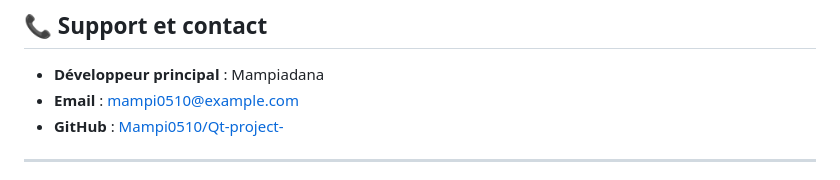
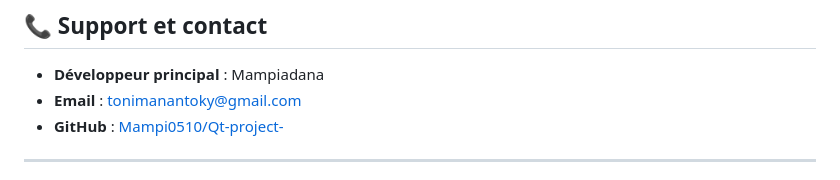
Before and after one commit to Mampi0510/Qt-project-, a Markdown page: README.md, the part around the change. GitHub-like rendering.

```diff
--- a/README.md
+++ b/README.md
@@ -335,7 +335,7 @@ mysql -u root -p restaurant_db < database/schema.sql
 ## 📞 Support et contact
 
 - **Développeur principal** : Mampiadana
-- **Email** : mampi0510@example.com
+- **Email** : tonimanantoky@gmail.com
 - **GitHub** : [Mampi0510/Qt-project-](https://github.com/Mampi0510/Qt-project-)
 
 ---
```
